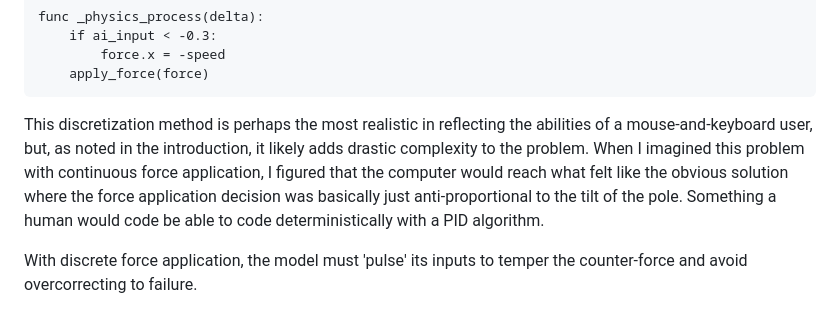
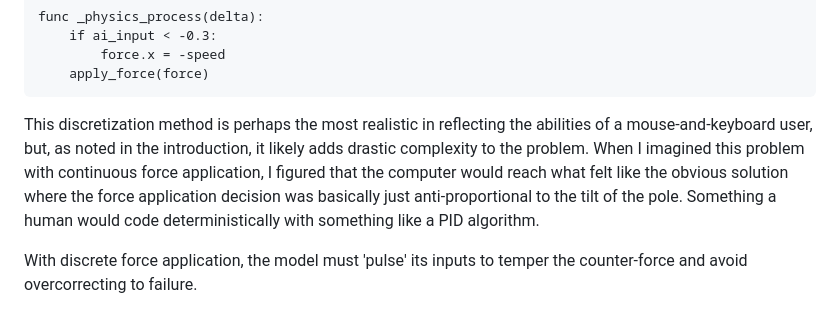
Before and after one commit to frkatona/Godot_NN_Testing, a Markdown page: readme.md, the part around the change. Rendered like a GitHub page.

Commit message:
more descriptive readmes for second half

````diff
--- a/readme.md
+++ b/readme.md
@@ -147,7 +147,7 @@ func _physics_process(delta):
     apply_force(force)
 ```
 
-This discretization method is perhaps the most realistic in reflecting the abilities of a mouse-and-keyboard user, but, as noted in the introduction, it likely adds drastic complexity to the problem. When I imagined this problem with continuous force application, I figured that the computer would reach what felt like the obvious solution where the force application decision was basically just anti-proportional to the tilt of the pole. Something a human would code be able to code deterministically with a PID algorithm.
+This discretization method is perhaps the most realistic in reflecting the abilities of a mouse-and-keyboard user, but, as noted in the introduction, it likely adds drastic complexity to the problem. When I imagined this problem with continuous force application, I figured that the computer would reach what felt like the obvious solution where the force application decision was basically just anti-proportional to the tilt of the pole. Something a human would code deterministically with something like a PID algorithm.
 
 With discrete force application, the model must 'pulse' its inputs to temper the counter-force and avoid overcorrecting to failure.
 
````
